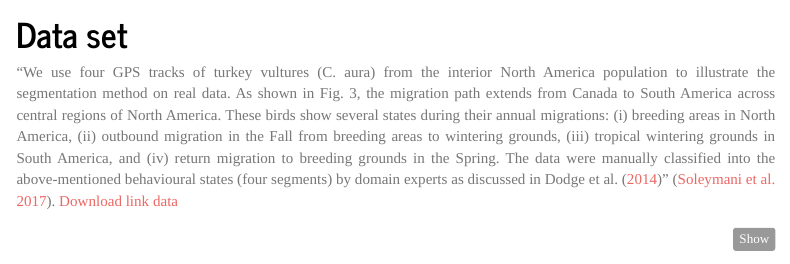
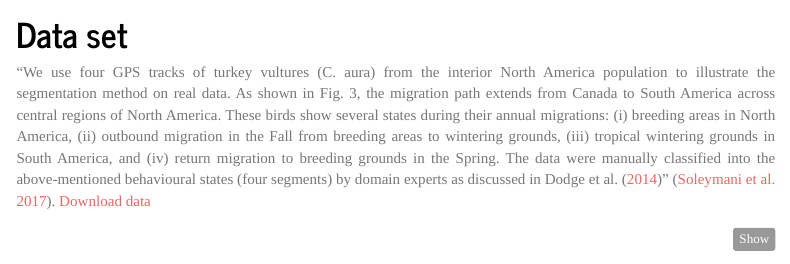
Before and after one commit to munterfi/dwt-based-segmentation, an R Markdown document (dwt-based-segmentation.Rmd): the page in a window 1100 px wide, from 920 px down. Rendered offline with R 4.5, knitr and Pandoc, with nearby package versions; some code elsewhere in the file could not run offline; menus at the side of the page are left out.

Commit message:
Updated readme

````diff
--- a/dwt-based-segmentation.Rmd
+++ b/dwt-based-segmentation.Rmd
@@ -44,7 +44,7 @@ knitr::include_graphics("figs/flowchart.png")
 
 # Data set
 "We use four GPS tracks of turkey vultures (C. aura) from the interior North America population to illustrate the segmentation method on real data. As shown in Fig. 3, the migration path extends from Canada to South America across central regions of North America. These birds show several states during their annual migrations: (i) breeding areas in North America, (ii) outbound migration in the Fall from breeding areas to wintering grounds, (iii) tropical wintering grounds in South America, and (iv) return migration to breeding grounds in the Spring. The data were manually classified into the above-mentioned behavioural states (four segments) by domain experts as discussed in @Dodge" [@Soleymani].
-[Download link data](http://dx.doi.org/10.5441/001/1.46ft1k05)
+[Download data](http://dx.doi.org/10.5441/001/1.46ft1k05)
 
 ```{r, warning = FALSE, message = FALSE}
 # Reading the input file (speed and annotations)
````
Also changed, not shown: README.md, 1 other file.
